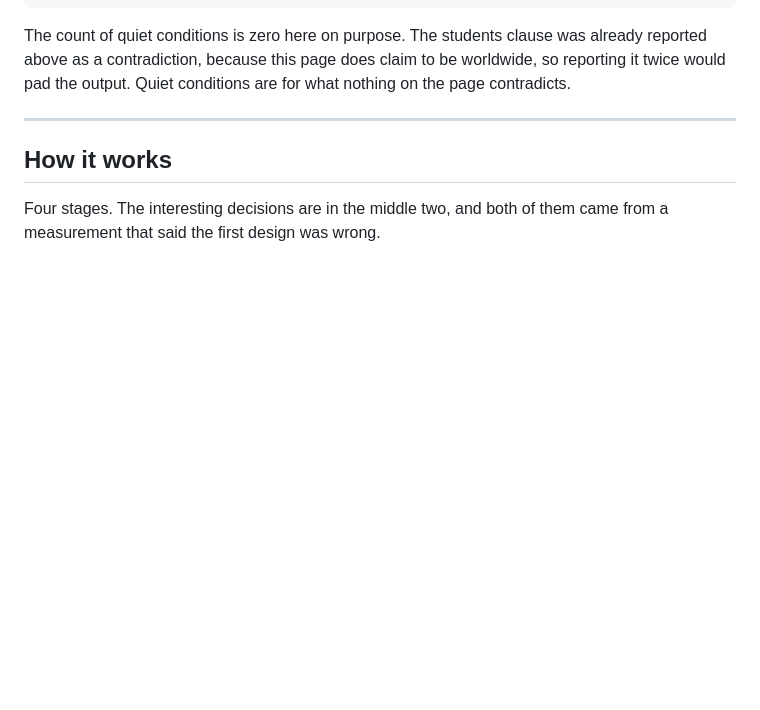
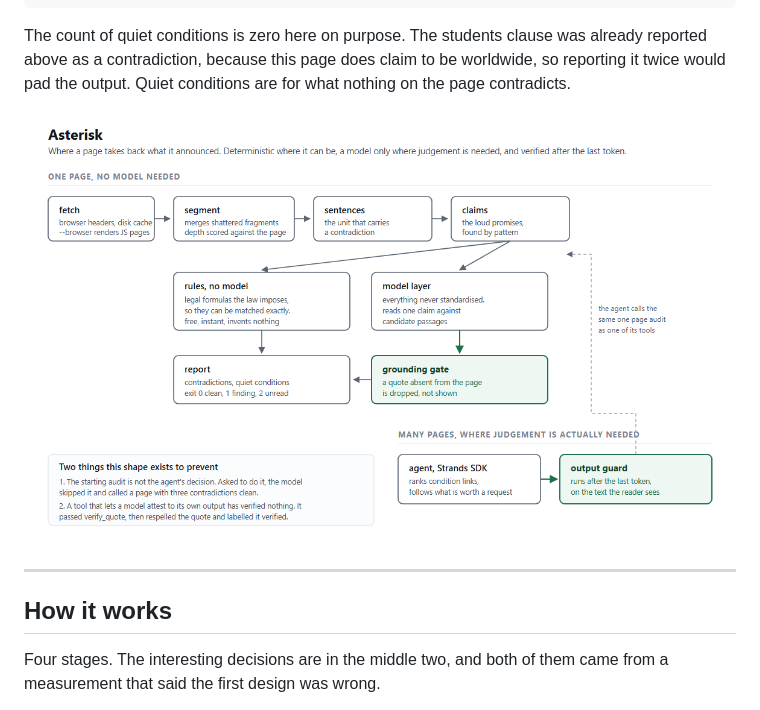
Before and after one commit to thibaudlepan77-svg/asterisk, a Markdown page: README.md, the part around the change. Rendered like a GitHub page; pictures changed too: docs/architecture.png (added); blank space fills up the shorter version.

Commit message:
Add the architecture diagram

```diff
--- a/README.md
+++ b/README.md
@@ -84,6 +84,8 @@ The count of quiet conditions is zero here on purpose. The students clause was
 already reported above as a contradiction, because this page does claim to be
 worldwide, so reporting it twice would pad the output. Quiet conditions are for
 what nothing on the page contradicts.
+
+![architecture](docs/architecture.png)
 
 ---
 
```
Also changed, not shown: 1 other file.
